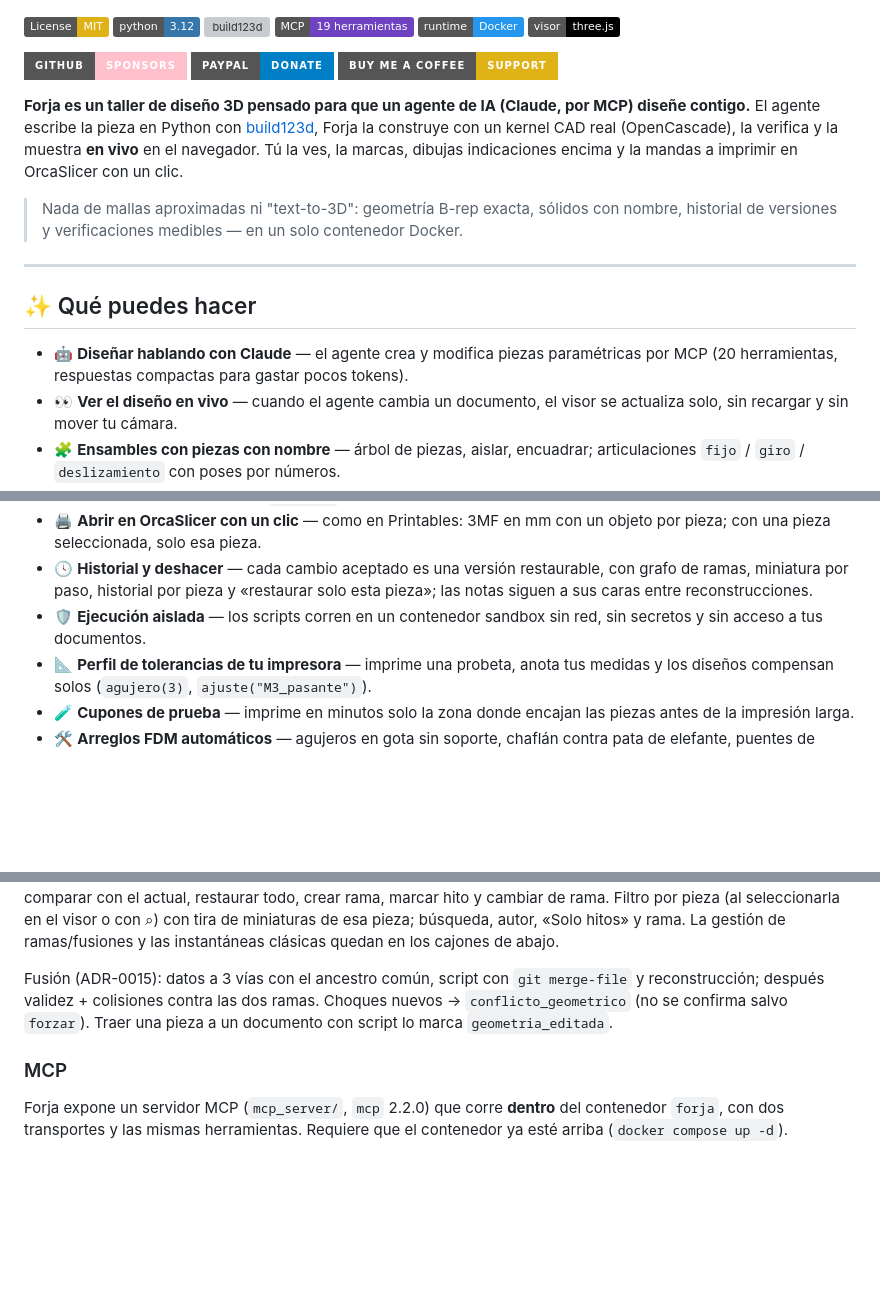
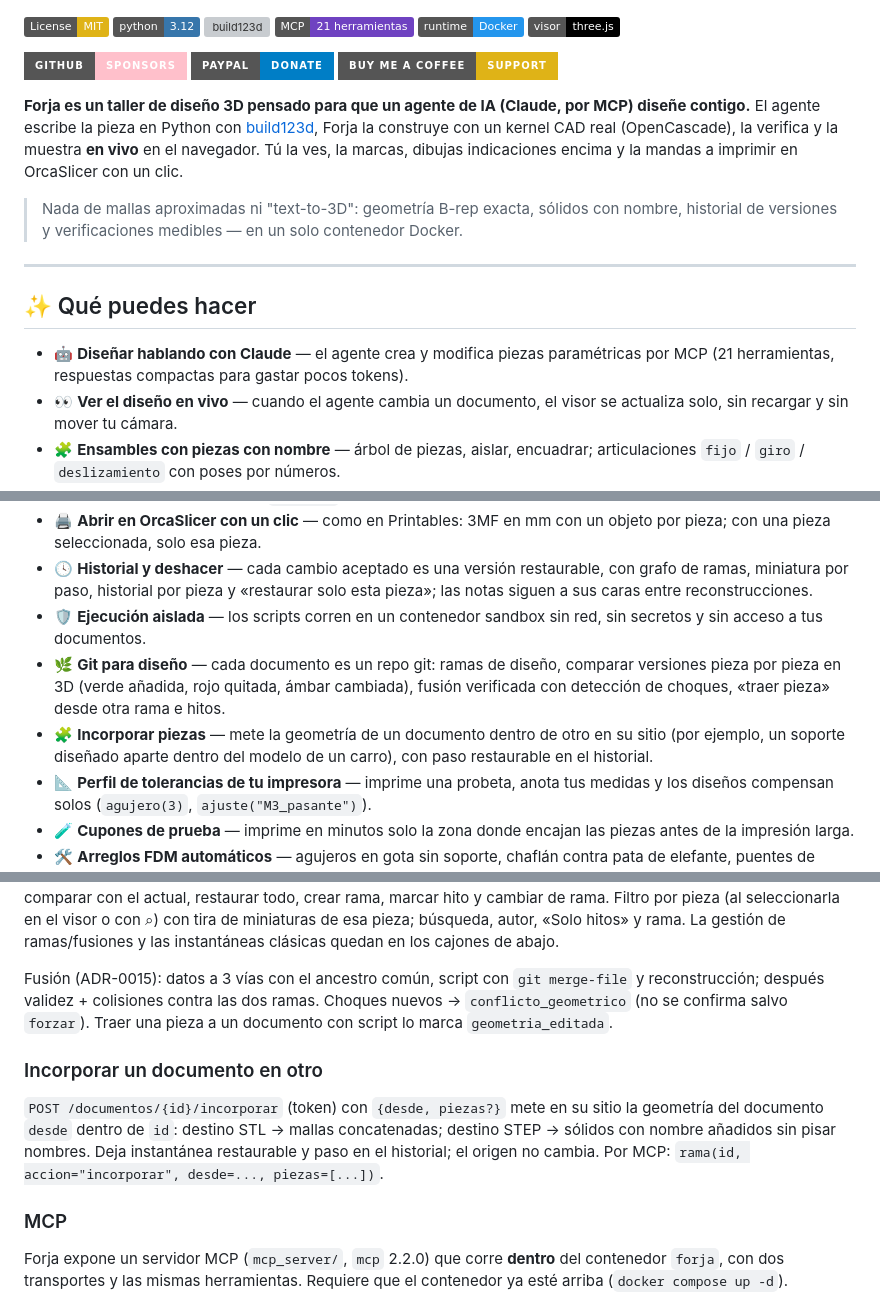
Before and after one commit to elisaul77/forja, a Markdown page: README.md, 3 parts joined by grey strips. GitHub-like rendering; badges without logos; blank space fills up the shorter version; grey boxes are pictures that could not be loaded.

Commit message:
docs(readme): git for design, incorporate pieces, 21 MCP tools
Co-Authored-By: Claude Opus 5.5 <noreply@anthropic.com>
Claude-Session: https://claude.ai/code/session_01So7Nqc2bheLVEMmxQx29X2

```diff
--- a/README.md
+++ b/README.md
@@ -5,7 +5,7 @@
 [![License: MIT](https://img.shields.io/badge/License-MIT-yellow.svg)](LICENSE)
 [![Python](https://img.shields.io/badge/python-3.12-3776AB.svg?logo=python&logoColor=white)](https://www.python.org/)
 [![build123d](https://img.shields.io/badge/kernel-build123d%20%2F%20OpenCascade-f26b21.svg)](https://github.com/gumyr/build123d)
-[![MCP](https://img.shields.io/badge/MCP-19%20herramientas-6f42c1.svg)](https://modelcontextprotocol.io/)
+[![MCP](https://img.shields.io/badge/MCP-21%20herramientas-6f42c1.svg)](https://modelcontextprotocol.io/)
 [![Docker](https://img.shields.io/badge/runtime-Docker-2496ED.svg?logo=docker&logoColor=white)](https://www.docker.com/)
 [![three.js](https://img.shields.io/badge/visor-three.js-000000.svg?logo=threedotjs)](https://threejs.org/)
 
@@ -21,7 +21,7 @@
 
 ## ✨ Qué puedes hacer
 
-- 🤖 **Diseñar hablando con Claude** — el agente crea y modifica piezas paramétricas por MCP (20 herramientas, respuestas compactas para gastar pocos tokens).
+- 🤖 **Diseñar hablando con Claude** — el agente crea y modifica piezas paramétricas por MCP (21 herramientas, respuestas compactas para gastar pocos tokens).
 - 👀 **Ver el diseño en vivo** — cuando el agente cambia un documento, el visor se actualiza solo, sin recargar y sin mover tu cámara.
 - 🧩 **Ensambles con piezas con nombre** — árbol de piezas, aislar, encuadrar; articulaciones `fijo` / `giro` / `deslizamiento` con poses por números.
 - ✏️ **Indicarle al agente qué cambiar** — notas y pizarra sobre la geometría: dibuja sobre lo que ves, sobre una cara o sobre un **plano XY/XZ/YZ movible con corte en vivo**.
@@ -29,6 +29,8 @@
 - 🖨️ **Abrir en OrcaSlicer con un clic** — como en Printables: 3MF en mm con un objeto por pieza; con una pieza seleccionada, solo esa pieza.
 - 🕓 **Historial y deshacer** — cada cambio aceptado es una versión restaurable, con grafo de ramas, miniatura por paso, historial por pieza y «restaurar solo esta pieza»; las notas siguen a sus caras entre reconstrucciones.
 - 🛡️ **Ejecución aislada** — los scripts corren en un contenedor sandbox sin red, sin secretos y sin acceso a tus documentos.
+- 🌿 **Git para diseño** — cada documento es un repo git: ramas de diseño, comparar versiones pieza por pieza en 3D (verde añadida, rojo quitada, ámbar cambiada), fusión verificada con detección de choques, «traer pieza» desde otra rama e hitos.
+- 🧩 **Incorporar piezas** — mete la geometría de un documento dentro de otro en su sitio (por ejemplo, un soporte diseñado aparte dentro del modelo de un carro), con paso restaurable en el historial.
 - 📐 **Perfil de tolerancias de tu impresora** — imprime una probeta, anota tus medidas y los diseños compensan solos (`agujero(3)`, `ajuste("M3_pasante")`).
 - 🧪 **Cupones de prueba** — imprime en minutos solo la zona donde encajan las piezas antes de la impresión larga.
 - 🛠️ **Arreglos FDM automáticos** — agujeros en gota sin soporte, chaflán contra pata de elefante, puentes de sacrificio y partir piezas para la cama con pasadores o cola de milano.
@@ -278,6 +280,10 @@ y reconstrucción; después validez + colisiones contra las dos ramas. Choques n
 `conflicto_geometrico` (no se confirma salvo `forzar`). Traer una pieza a un documento
 con script lo marca `geometria_editada`.
 
+### Incorporar un documento en otro
+
+`POST /documentos/{id}/incorporar` (token) con `{desde, piezas?}` mete en su sitio la geometría del documento `desde` dentro de `id`: destino STL → mallas concatenadas; destino STEP → sólidos con nombre añadidos sin pisar nombres. Deja instantánea restaurable y paso en el historial; el origen no cambia. Por MCP: `rama(id, accion="incorporar", desde=..., piezas=[...])`.
+
 ### MCP
 
 Forja expone un servidor MCP (`mcp_server/`, `mcp` 2.2.0) que corre
```
